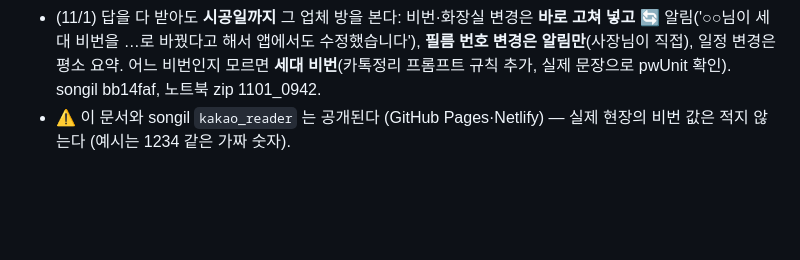
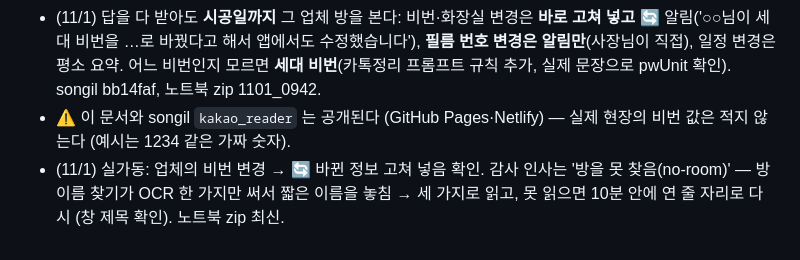
Before and after one commit to jayunsu22/sitenote, a Markdown page: docs/업무자동화_프로젝트.md, the part around the change. GitHub-like rendering; blank space fills up the shorter version.

Commit message:
인계 문서: 감사 인사 방 찾기 고침

```diff
--- a/docs/업무자동화_프로젝트.md
+++ b/docs/업무자동화_프로젝트.md
@@ -372,3 +372,4 @@
 - 남은 것: 업체 답이 우리 질문의 답이면 평소 요약(➕ 견적 추가 등)과 '넣었습니다' 가 둘 다 옴 → 요약을 뺄지 사장님 답 대기.
 - (11/1) 답을 다 받아도 **시공일까지** 그 업체 방을 본다: 비번·화장실 변경은 **바로 고쳐 넣고** 🔄 알림('○○님이 세대 비번을 …로 바꿨다고 해서 앱에서도 수정했습니다'), **필름 번호 변경은 알림만**(사장님이 직접), 일정 변경은 평소 요약. 어느 비번인지 모르면 **세대 비번**(카톡정리 프롬프트 규칙 추가, 실제 문장으로 pwUnit 확인). songil bb14faf, 노트북 zip 1101_0942.
 - ⚠ 이 문서와 songil `kakao_reader` 는 공개된다 (GitHub Pages·Netlify) — 실제 현장의 비번 값은 적지 않는다 (예시는 1234 같은 가짜 숫자).
+- (11/1) 실가동: 업체의 비번 변경 → 🔄 바뀐 정보 고쳐 넣음 확인. 감사 인사는 '방을 못 찾음(no-room)' — 방 이름 찾기가 OCR 한 가지만 써서 짧은 이름을 놓침 → 세 가지로 읽고, 못 읽으면 10분 안에 연 줄 자리로 다시 (창 제목 확인). 노트북 zip 최신.
```
